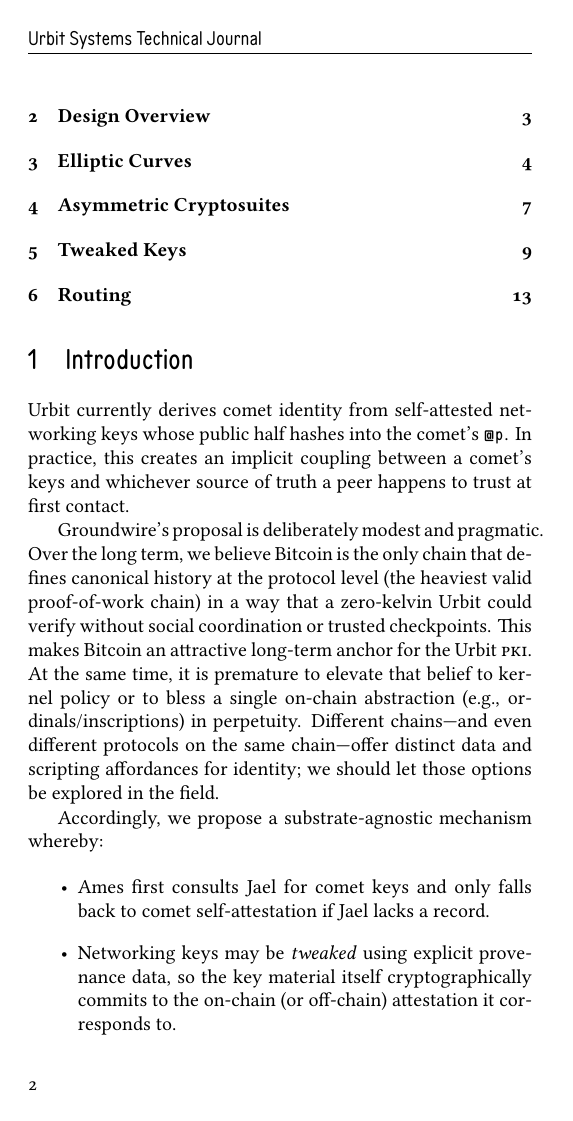
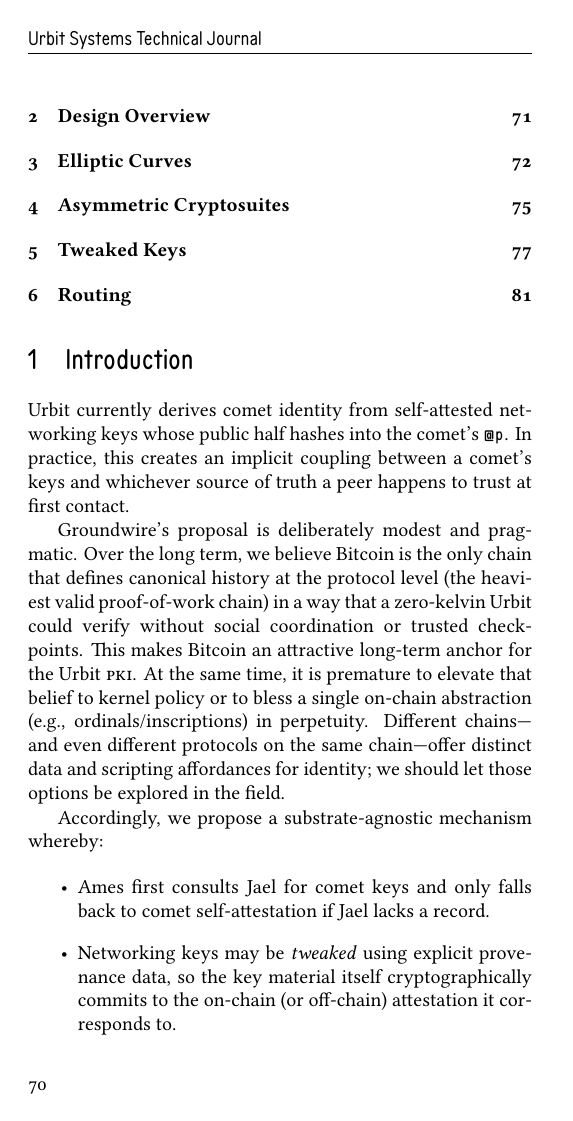
Before and after one commit to Urbit-Systems-Technical-Journal/ustj-gw-comets, a LaTeX paper (mss.tex): page 2 of 14. The pictures show the PDF file mss.pdf that the author committed with the source.

Commit message:
Paginate

```diff
--- a/mss.tex
+++ b/mss.tex
@@ -43,7 +43,7 @@ This article presents three coordinated changes to comet identity and networking
 \begin{enumerate}
 \item  Ames may query Jael for a comet’s current life and networking keys instead of requiring comet self-attestation;
 \item  Introduction of a cryptosuite with tweaked signing keys, binding keys to explicit provenance data while preserving Suite B compatibility; and
-\item  Optional fief-based routing, allowing comets to route directly by static IP or domain and lifting the assumption that sponsor chains must terminate at galaxies.
+\item  \sloppy Optional fief-based routing, allowing comets to route directly by static IP or domain and lifting the assumption that sponsor chains must terminate at galaxies.
 \end{enumerate}
 \noindent \sloppy
 Collectively, comet identity becomes cryptographically coupled to the chosen \textsc{pki} substrate while remaining substrate-agnostic at the protocol level.
@@ -61,7 +61,8 @@ Collectively, comet identity becomes cryptographically coupled to the chosen \te
 
 Urbit currently derives comet identity from self-attested networking keys whose public half hashes into the comet’s \lstinline[style=inlinecode]{@p}. In practice, this creates an implicit coupling between a comet’s keys and whichever source of truth a peer happens to trust at first contact.
 
-Groundwire’s proposal is deliberately modest and pragmatic. Over the long term, we believe Bitcoin is the only chain that defines canonical history at the protocol level (the heaviest valid proof-of-work chain) in a way that a zero-kelvin Urbit could verify without social coordination or trusted checkpoints. This makes Bitcoin an attractive long-term anchor for the Urbit \textsc{pki}. At the same time, it is premature to elevate that belief to kernel policy or to bless a single on-chain abstraction (e.g., ordinals/inscriptions) in perpetuity. Different chains—and even different protocols on the same chain—offer distinct data and scripting affordances for identity; we should let those options be explored in the field.
+\sloppy
+Groundwire’s proposal is deliberately modest and pragmatic. Over the long term, we believe Bitcoin is the only chain that defines canonical history at the protocol level (the heaviest valid proof-of-work chain) in a way that a zero-kelvin \mbox{Urbit} could verify without social coordination or trusted checkpoints. This makes Bitcoin an attractive long-term anchor for the Urbit \textsc{pki}. At the same time, it is premature to elevate that belief to kernel policy or to bless a single on-chain abstraction (e.g., ordinals/inscriptions) in perpetuity. Different chains—and even different protocols on the same chain—offer distinct data and scripting affordances for identity; we should let those options be explored in the field.
 
 Accordingly, we propose a substrate-agnostic mechanism whereby:
 
@@ -76,6 +77,7 @@ This leaves the memorable-name hierarchy (galaxies, stars, planets) on Azimuth u
 
 \section{Design Overview}
 
+\sloppy
 There are three concrete kernel changes entailed by the Groundwire proposal:
 
 \begin{enumerate}
```
Also changed, not shown: mss.pdf, mss.tex (10 more changed lines).
